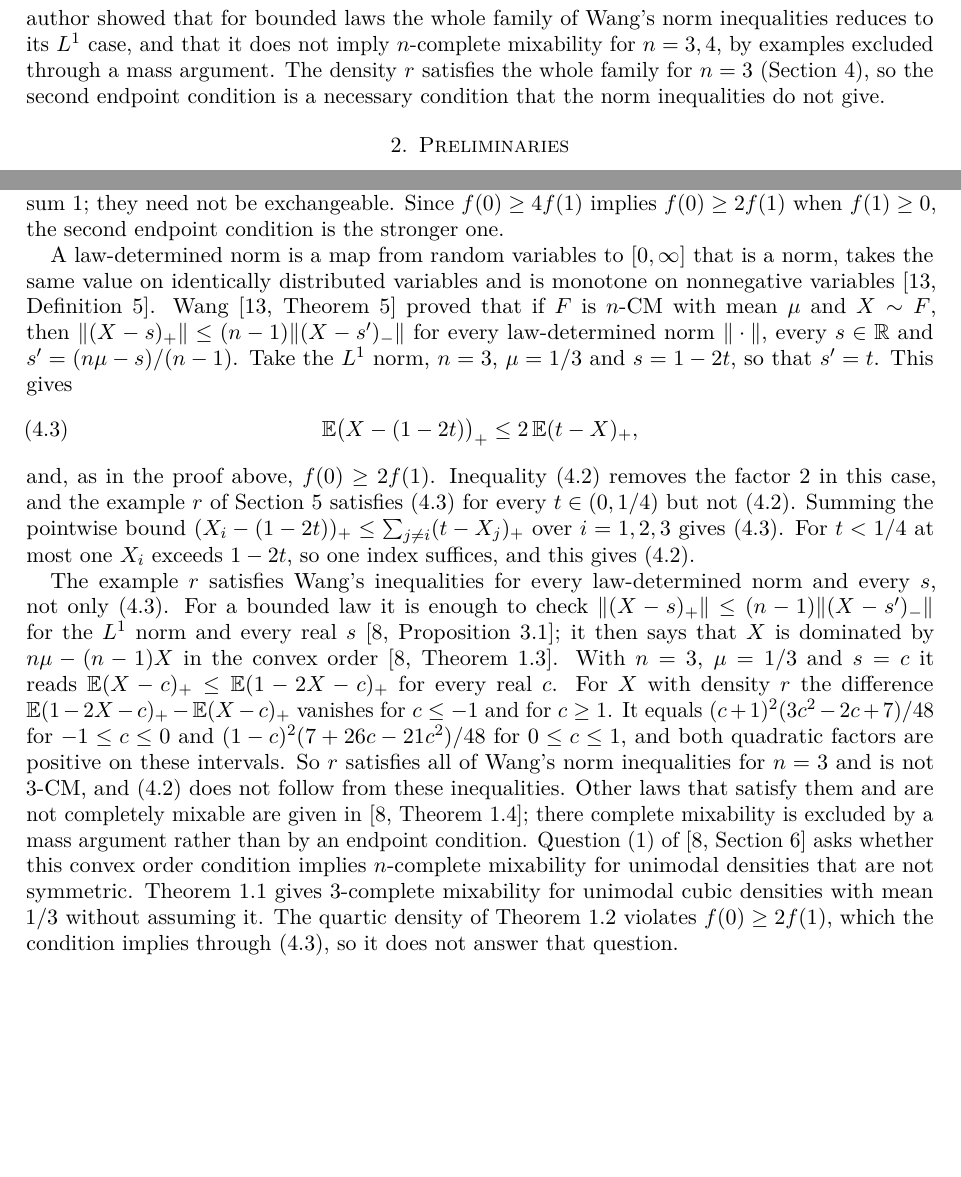
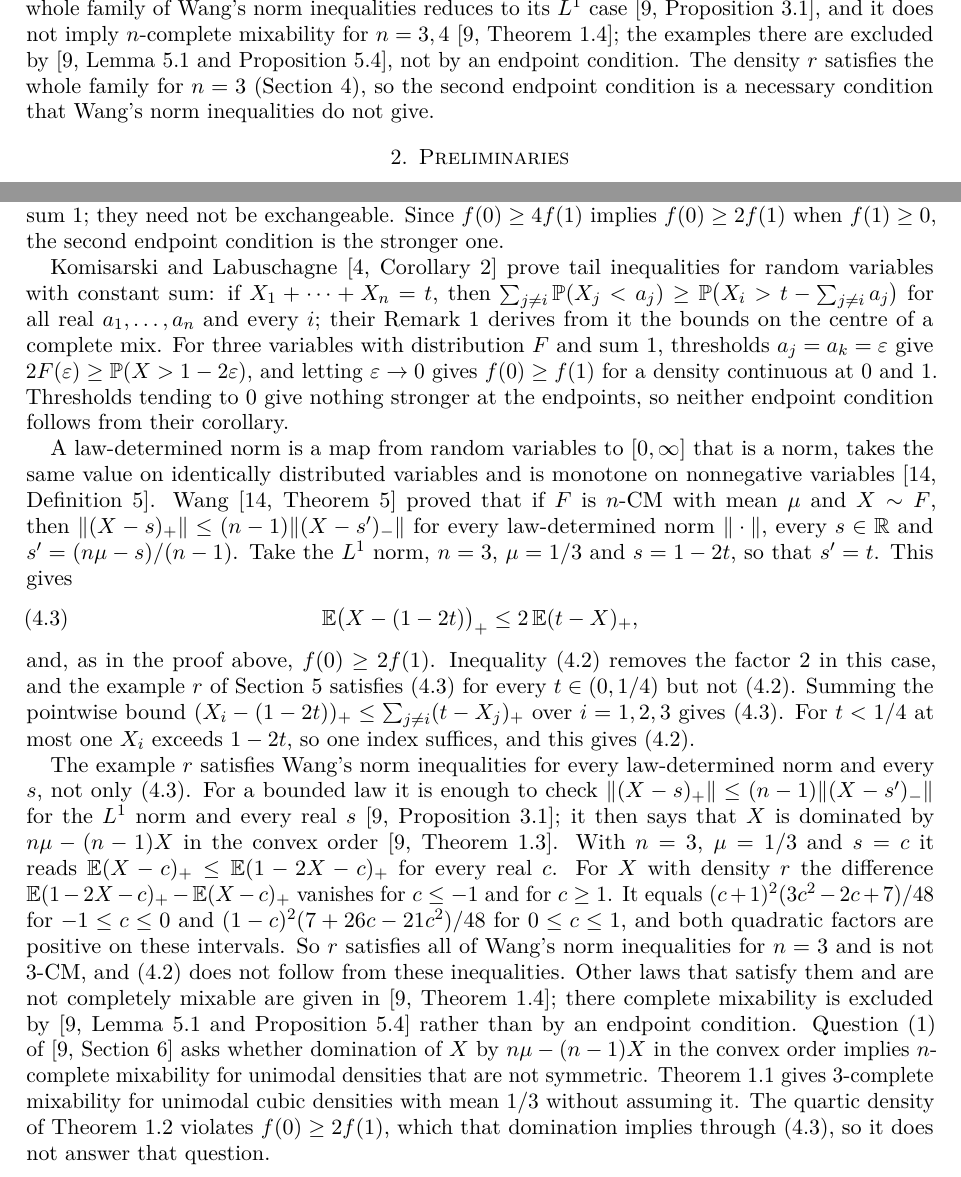
Before and after one commit to yspennstate/unimodal-cubic-complete-mixability, a LaTeX paper (paper/main.tex): two parts of pages 3 and 6 of 9, joined at a grey line, cut so that both start at the same text, the shorter picture padded with empty space. Compiled offline with pdfLaTeX.

Commit message:
cite Komisarski and Labuschagne, wording

```diff
--- a/paper/main.tex
+++ b/paper/main.tex
@@ -164,13 +164,13 @@ $[0,1]$. Lemma~\ref{lem:necessary} proves $f(0)\ge2f(1)$ directly, together
 with $f(0)\ge4f(1)$, which improves it by a factor of two. We call these two
 inequalities the \emph{endpoint conditions}. The quadratic density
 $r(x)=3-8x+6x^2$ satisfies the first and violates the second. So the unimodality assumption in Theorem~\ref{thm:main} cannot
-be dropped; see Section~\ref{sec:examples}. In earlier work~\cite{Shm26} the
-author showed that for bounded laws the whole family of Wang's norm
-inequalities reduces to its $L^1$ case, and that it does not imply
-$n$-complete mixability for $n=3,4$, by examples excluded through a mass
-argument. The density $r$ satisfies the whole family for $n=3$
+be dropped; see Section~\ref{sec:examples}. For bounded laws the whole family of
+Wang's norm inequalities reduces to its $L^1$ case~\cite[Proposition~3.1]{Shm26},
+and it does not imply $n$-complete mixability for
+$n=3,4$~\cite[Theorem~1.4]{Shm26}; the examples there are excluded by
+\cite[Lemma~5.1 and Proposition~5.4]{Shm26}, not by an endpoint condition. The density $r$ satisfies the whole family for $n=3$
 (Section~\ref{sec:endpoint}), so the second endpoint condition is a
-necessary condition that the norm inequalities do not give.
+necessary condition that Wang's norm inequalities do not give.
 
 \section{Preliminaries}
 
@@ -431,6 +431,17 @@ exchangeable. Since $f(0)\ge4f(1)$ implies
 $f(0)\ge2f(1)$ when $f(1)\ge0$, the second endpoint condition is the
 stronger one.
 
+Komisarski and Labuschagne~\cite[Corollary~2]{KL24} prove tail
+inequalities for random variables with constant sum: if
+$X_1+\dots+X_n=t$, then $\sum_{j\ne i}\PP(X_j<a_j)\ge\PP\bigl(X_i>t-\sum_{j\ne i}a_j\bigr)$
+for all real $a_1,\dots,a_n$ and every $i$; their Remark~1 derives
+from it the bounds on the centre of a complete mix. For three variables with
+distribution $F$ and sum $1$, thresholds $a_j=a_k=\varepsilon$ give
+$2F(\varepsilon)\ge\PP(X>1-2\varepsilon)$, and letting $\varepsilon\to0$
+gives $f(0)\ge f(1)$ for a density continuous at $0$ and $1$. Thresholds
+tending to $0$ give nothing stronger at the endpoints, so neither endpoint
+condition follows from their corollary.
+
 A law-determined norm is a map from random variables to $[0,\infty]$ that
 is a norm, takes the same value on identically distributed variables and
 is monotone on nonnegative variables~\cite[Definition~5]{Wan15}.
@@ -450,7 +461,7 @@ $(X_i-(1-2t))_+\le\sum_{j\ne i}(t-X_j)_+$ over $i=1,2,3$
 gives~\eqref{eq:wang}. For $t<1/4$ at most one $X_i$ exceeds $1-2t$, so
 one index suffices, and this gives~\eqref{eq:nec2}.
 
-The example $r$ satisfies Wang's inequalities for every law-determined norm
+The example $r$ satisfies Wang's norm inequalities for every law-determined norm
 and every $s$, not only~\eqref{eq:wang}. For a bounded law it is enough to
 check $\|(X-s)_+\|\le(n-1)\|(X-s')_-\|$ for the $L^1$ norm and every real
 $s$~\cite[Proposition~3.1]{Shm26}; it then says that $X$ is dominated by
@@ -463,13 +474,13 @@ positive on these intervals. So $r$ satisfies all of Wang's norm
 inequalities for $n=3$ and is not $3$-CM, and~\eqref{eq:nec2} does not
 follow from these inequalities. Other laws that satisfy them and are not
 completely mixable are given in~\cite[Theorem~1.4]{Shm26}; there complete
-mixability is excluded by a mass argument rather than by an endpoint
-condition. Question~(1) of~\cite[Section~6]{Shm26} asks whether this convex order
-condition implies $n$-complete mixability for unimodal densities that are
+mixability is excluded by~\cite[Lemma~5.1 and Proposition~5.4]{Shm26}
+rather than by an endpoint condition. Question~(1) of~\cite[Section~6]{Shm26} asks whether domination of $X$ by
+$n\mu-(n-1)X$ in the convex order implies $n$-complete mixability for unimodal densities that are
 not symmetric. Theorem~\ref{thm:main} gives $3$-complete mixability for
 unimodal cubic densities with mean $1/3$ without assuming it. The quartic
-density of Theorem~\ref{thm:sharp} violates $f(0)\ge2f(1)$, which the
-condition implies through~\eqref{eq:wang}, so it does not answer that
+density of Theorem~\ref{thm:sharp} violates $f(0)\ge2f(1)$, which that
+domination implies through~\eqref{eq:wang}, so it does not answer that
 question.
 
 \section{Examples}\label{sec:examples}
```
Also changed, not shown: paper/main.pdf, paper/main.tex (12 more changed lines).
